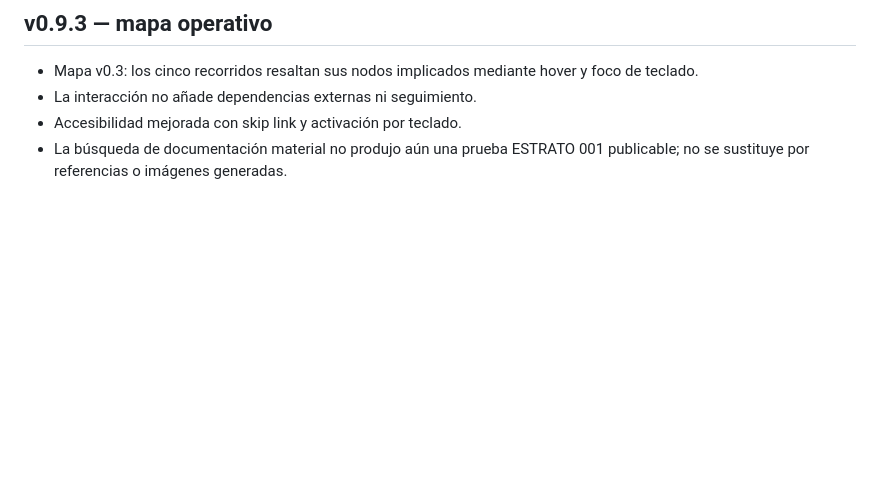
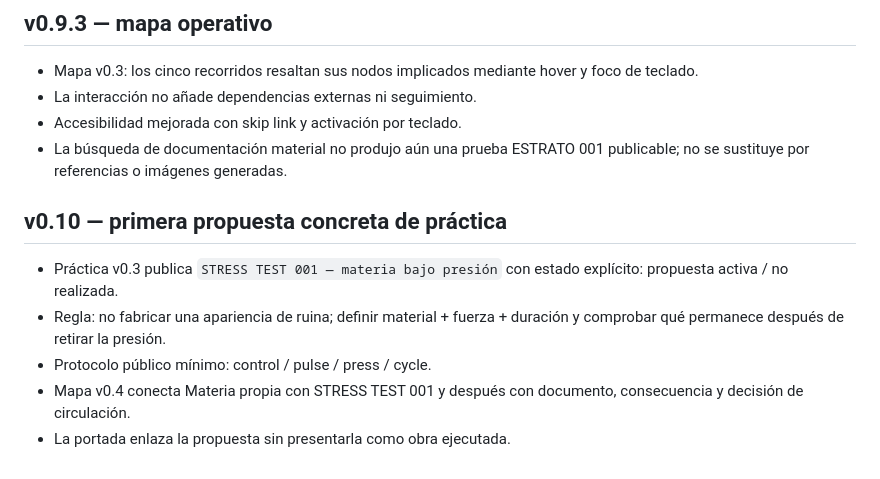
Before and after one commit to diegobravo91/diegobravo.es, a Markdown page: README.md, the part around the change. GitHub-like rendering; blank space fills up the shorter version.

Commit message:
Document public website v0.10

```diff
--- a/README.md
+++ b/README.md
@@ -65,3 +65,11 @@ Sitio estático servido con GitHub Pages en [diegobravo.es](https://diegobravo.e
 - La interacción no añade dependencias externas ni seguimiento.
 - Accesibilidad mejorada con skip link y activación por teclado.
 - La búsqueda de documentación material no produjo aún una prueba ESTRATO 001 publicable; no se sustituye por referencias o imágenes generadas.
+
+
+## v0.10 — primera propuesta concreta de práctica
+- Práctica v0.3 publica `STRESS TEST 001 — materia bajo presión` con estado explícito: propuesta activa / no realizada.
+- Regla: no fabricar una apariencia de ruina; definir material + fuerza + duración y comprobar qué permanece después de retirar la presión.
+- Protocolo público mínimo: control / pulse / press / cycle.
+- Mapa v0.4 conecta Materia propia con STRESS TEST 001 y después con documento, consecuencia y decisión de circulación.
+- La portada enlaza la propuesta sin presentarla como obra ejecutada.
```
